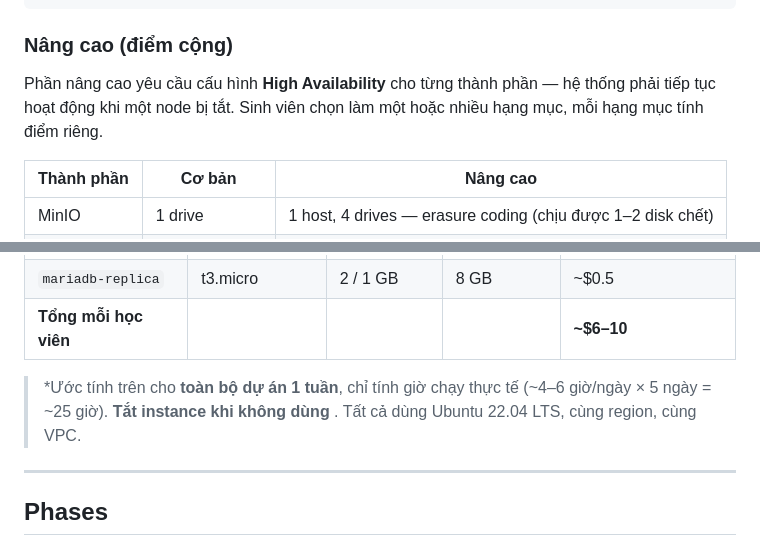
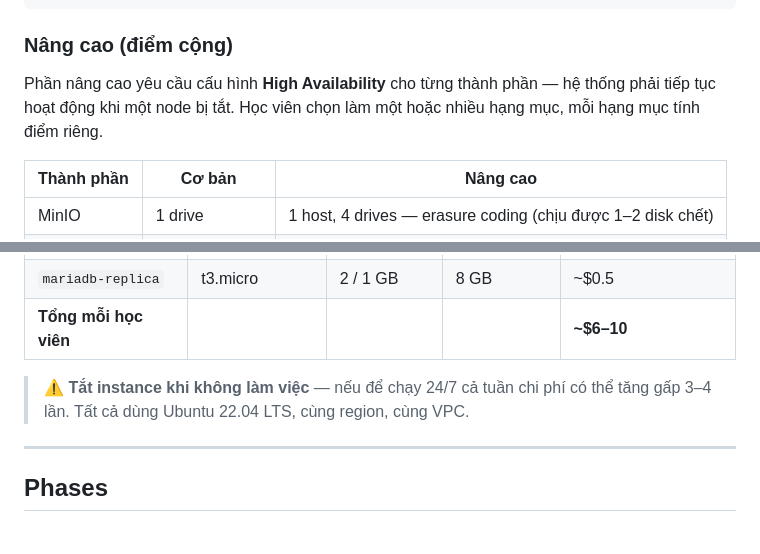
Before and after one commit to eveningcafe/mock-projects, a Markdown page: linux/README.md, 2 parts joined by grey strips. Drawn GitHub-style.

Commit message:
Fix remaining sinh vien → hoc vien

```diff
--- a/linux/README.md
+++ b/linux/README.md
@@ -44,7 +44,7 @@ Hệ thống gồm 4 VM kết nối trong mạng nội bộ `corp.internal`. `in
 
 ### Nâng cao (điểm cộng)
 
-Phần nâng cao yêu cầu cấu hình **High Availability** cho từng thành phần — hệ thống phải tiếp tục hoạt động khi một node bị tắt. Sinh viên chọn làm một hoặc nhiều hạng mục, mỗi hạng mục tính điểm riêng.
+Phần nâng cao yêu cầu cấu hình **High Availability** cho từng thành phần — hệ thống phải tiếp tục hoạt động khi một node bị tắt. Học viên chọn làm một hoặc nhiều hạng mục, mỗi hạng mục tính điểm riêng.
 
 | Thành phần | Cơ bản | Nâng cao |
 |---|---|---|
@@ -146,7 +146,7 @@ Chọn **một** trong hai lựa chọn bên dưới.
 | `mariadb-replica` | t3.micro | 2 / 1 GB | 8 GB | ~$0.5 |
 | **Tổng mỗi học viên** | | | | **~$6–10** |
 
-> *Ước tính trên cho **toàn bộ dự án 1 tuần**, chỉ tính giờ chạy thực tế (~4–6 giờ/ngày × 5 ngày = ~25 giờ). **Tắt instance khi không dùng** .
+> ⚠️ **Tắt instance khi không làm việc** — nếu để chạy 24/7 cả tuần chi phí có thể tăng gấp 3–4 lần.
 > Tất cả dùng Ubuntu 22.04 LTS, cùng region, cùng VPC.
 
 ---
```
